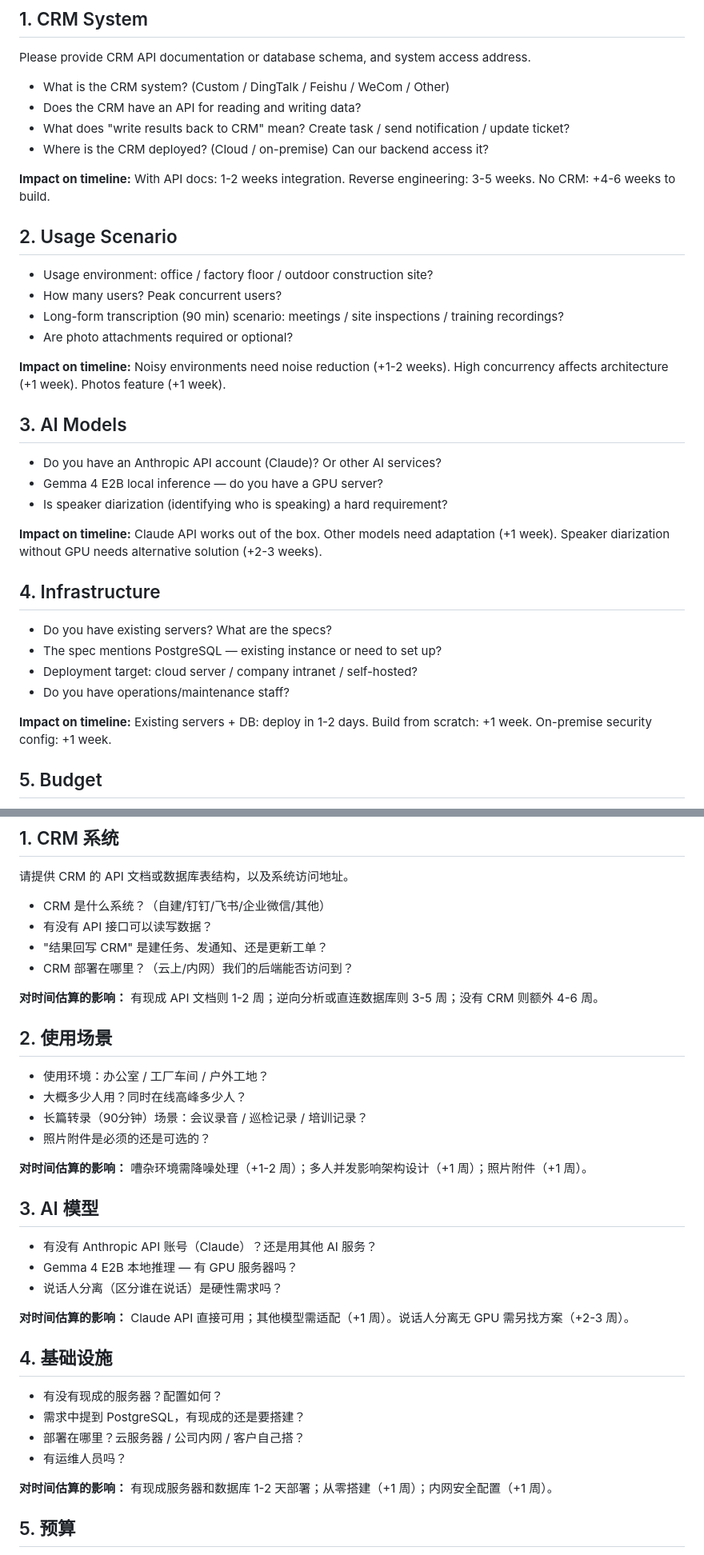
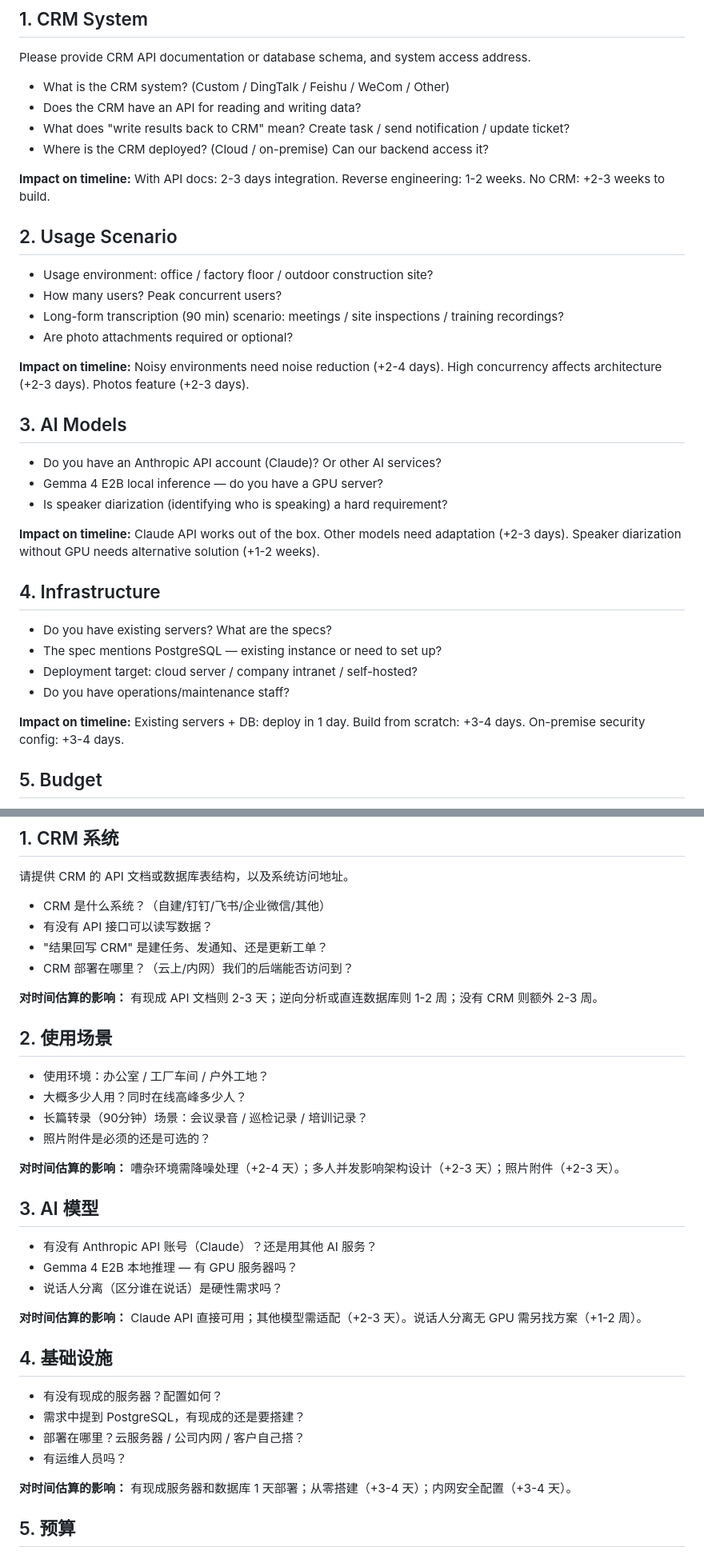
Before and after one commit to bethzyy/VocaTask, a Markdown page: CLIENT_QUESTIONS.md, 2 parts joined by grey strips. Shown at 80% size. Drawn GitHub-style.

```diff
--- a/CLIENT_QUESTIONS.md
+++ b/CLIENT_QUESTIONS.md
@@ -30,7 +31,7 @@ Please provide CRM API documentation or database schema, and system access addre
 - What does "write results back to CRM" mean? Create task / send notification / update ticket?
 - Where is the CRM deployed? (Cloud / on-premise) Can our backend access it?
 
-**Impact on timeline:** With API docs: 1-2 weeks integration. Reverse engineering: 3-5 weeks. No CRM: +4-6 weeks to build.
+**Impact on timeline:** With API docs: 2-3 days integration. Reverse engineering: 1-2 weeks. No CRM: +2-3 weeks to build.
 
 ## 2. Usage Scenario
 
@@ -39,7 +40,7 @@ Please provide CRM API documentation or database schema, and system access addre
 - Long-form transcription (90 min) scenario: meetings / site inspections / training recordings?
 - Are photo attachments required or optional?
 
-**Impact on timeline:** Noisy environments need noise reduction (+1-2 weeks). High concurrency affects architecture (+1 week). Photos feature (+1 week).
+**Impact on timeline:** Noisy environments need noise reduction (+2-4 days). High concurrency affects architecture (+2-3 days). Photos feature (+2-3 days).
 
 ## 3. AI Models
 
@@ -47,7 +48,7 @@ Please provide CRM API documentation or database schema, and system access addre
 - Gemma 4 E2B local inference — do you have a GPU server?
 - Is speaker diarization (identifying who is speaking) a hard requirement?
 
-**Impact on timeline:** Claude API works out of the box. Other models need adaptation (+1 week). Speaker diarization without GPU needs alternative solution (+2-3 weeks).
+**Impact on timeline:** Claude API works out of the box. Other models need adaptation (+2-3 days). Speaker diarization without GPU needs alternative solution (+1-2 weeks).
 
 ## 4. Infrastructure
 
@@ -56,7 +57,7 @@ Please provide CRM API documentation or database schema, and system access addre
 - Deployment target: cloud server / company intranet / self-hosted?
 - Do you have operations/maintenance staff?
 
-**Impact on timeline:** Existing servers + DB: deploy in 1-2 days. Build from scratch: +1 week. On-premise security config: +1 week.
+**Impact on timeline:** Existing servers + DB: deploy in 1 day. Build from scratch: +3-4 days. On-premise security config: +3-4 days.
 
 ## 5. Budget
 
@@ -102,7 +104,7 @@ Please provide CRM API documentation or database schema, and system access addre
 - "结果回写 CRM" 是建任务、发通知、还是更新工单？
 - CRM 部署在哪里？（云上/内网）我们的后端能否访问到？
 
-**对时间估算的影响：** 有现成 API 文档则 1-2 周；逆向分析或直连数据库则 3-5 周；没有 CRM 则额外 4-6 周。
+**对时间估算的影响：** 有现成 API 文档则 2-3 天；逆向分析或直连数据库则 1-2 周；没有 CRM 则额外 2-3 周。
 
 ## 2. 使用场景
 
@@ -111,7 +113,7 @@ Please provide CRM API documentation or database schema, and system access addre
 - 长篇转录（90分钟）场景：会议录音 / 巡检记录 / 培训记录？
 - 照片附件是必须的还是可选的？
 
-**对时间估算的影响：** 嘈杂环境需降噪处理（+1-2 周）；多人并发影响架构设计（+1 周）；照片附件（+1 周）。
+**对时间估算的影响：** 嘈杂环境需降噪处理（+2-4 天）；多人并发影响架构设计（+2-3 天）；照片附件（+2-3 天）。
 
 ## 3. AI 模型
 
@@ -119,7 +121,7 @@ Please provide CRM API documentation or database schema, and system access addre
 - Gemma 4 E2B 本地推理 — 有 GPU 服务器吗？
 - 说话人分离（区分谁在说话）是硬性需求吗？
 
-**对时间估算的影响：** Claude API 直接可用；其他模型需适配（+1 周）。说话人分离无 GPU 需另找方案（+2-3 周）。
+**对时间估算的影响：** Claude API 直接可用；其他模型需适配（+2-3 天）。说话人分离无 GPU 需另找方案（+1-2 周）。
 
 ## 4. 基础设施
 
@@ -128,7 +130,7 @@ Please provide CRM API documentation or database schema, and system access addre
 - 部署在哪里？云服务器 / 公司内网 / 客户自己搭？
 - 有运维人员吗？
 
-**对时间估算的影响：** 有现成服务器和数据库 1-2 天部署；从零搭建（+1 周）；内网安全配置（+1 周）。
+**对时间估算的影响：** 有现成服务器和数据库 1 天部署；从零搭建（+3-4 天）；内网安全配置（+3-4 天）。
 
 ## 5. 预算
 
```
Also changed, not shown: other parts of CLIENT_QUESTIONS.md (+8 -6 lines).
